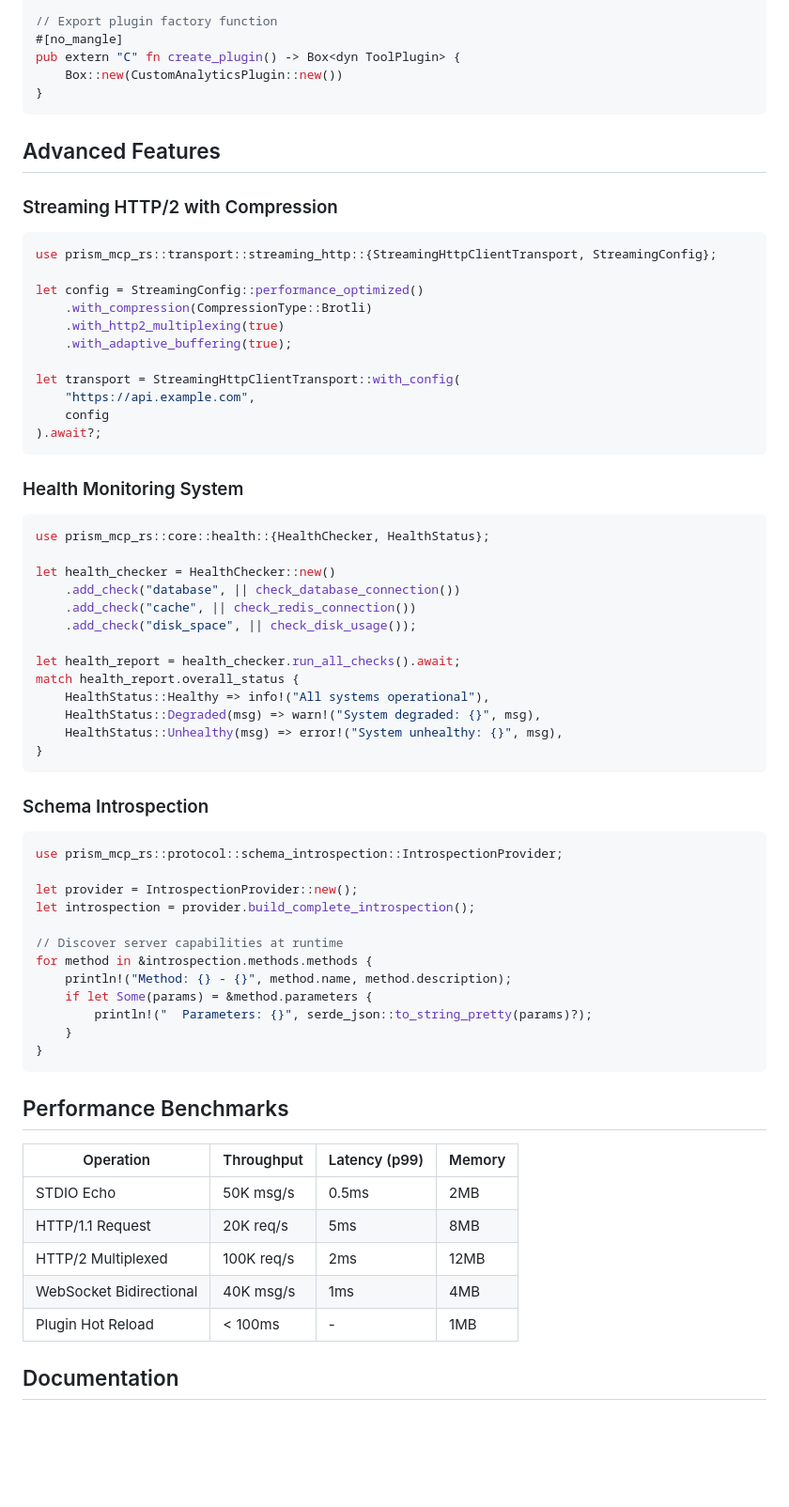
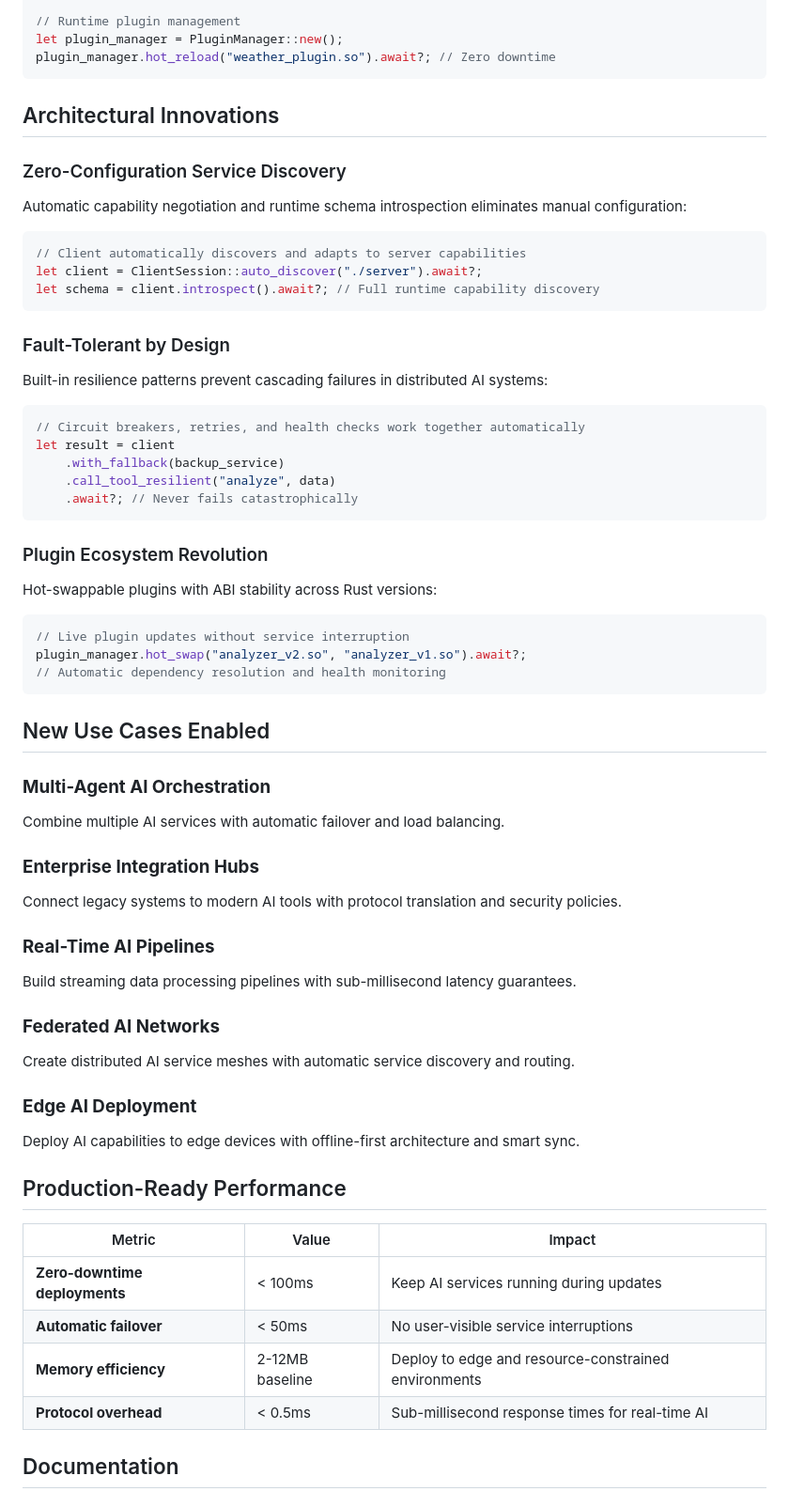
Before and after one commit to prismworks-ai/prism-mcp-rs, a Markdown page: README.md, the part around one of its changes. Shown at 94% size. Drawn GitHub-style; blank space fills up the shorter version.

````diff
--- a/README.md
+++ b/README.md
@@ -306,75 +212,66 @@ impl ToolPlugin for CustomAnalyticsPlugin {
     }
 }
 
-// Export plugin factory function
-#[no_mangle]
-pub extern "C" fn create_plugin() -> Box<dyn ToolPlugin> {
-    Box::new(CustomAnalyticsPlugin::new())
-}
+// Runtime plugin management
+let plugin_manager = PluginManager::new();
+plugin_manager.hot_reload("weather_plugin.so").await?; // Zero downtime
 ```
 
-## Advanced Features
+## Architectural Innovations
 
-### Streaming HTTP/2 with Compression
+### Zero-Configuration Service Discovery
+Automatic capability negotiation and runtime schema introspection eliminates manual configuration:
 
 ```rust
-use prism_mcp_rs::transport::streaming_http::{StreamingHttpClientTransport, StreamingConfig};
-
-let config = StreamingConfig::performance_optimized()
-    .with_compression(CompressionType::Brotli)
-    .with_http2_multiplexing(true)
-    .with_adaptive_buffering(true);
-
-let transport = StreamingHttpClientTransport::with_config(
-    "https://api.example.com",
-    config
-).await?;
+// Client automatically discovers and adapts to server capabilities
+let client = ClientSession::auto_discover("./server").await?;
+let schema = client.introspect().await?; // Full runtime capability discovery
 ```
 
-### Health Monitoring System
+### Fault-Tolerant by Design
+Built-in resilience patterns prevent cascading failures in distributed AI systems:
 
 ```rust
-use prism_mcp_rs::core::health::{HealthChecker, HealthStatus};
-
-let health_checker = HealthChecker::new()
-    .add_check("database", || check_database_connection())
-    .add_check("cache", || check_redis_connection())
-    .add_check("disk_space", || check_disk_usage());
-
-let health_report = health_checker.run_all_checks().await;
-match health_report.overall_status {
-    HealthStatus::Healthy => info!("All systems operational"),
-    HealthStatus::Degraded(msg) => warn!("System degraded: {}", msg),
-    HealthStatus::Unhealthy(msg) => error!("System unhealthy: {}", msg),
-}
+// Circuit breakers, retries, and health checks work together automatically
+let result = client
+    .with_fallback(backup_service)
+    .call_tool_resilient("analyze", data)
+    .await?; // Never fails catastrophically
 ```
 
-### Schema Introspection
+### Plugin Ecosystem Revolution
+Hot-swappable plugins with ABI stability across Rust versions:
 
 ```rust
-use prism_mcp_rs::protocol::schema_introspection::IntrospectionProvider;
-
-let provider = IntrospectionProvider::new();
-let introspection = provider.build_complete_introspection();
-
-// Discover server capabilities at runtime
-for method in &introspection.methods.methods {
-    println!("Method: {} - {}", method.name, method.description);
-    if let Some(params) = &method.parameters {
-        println!("  Parameters: {}", serde_json::to_string_pretty(params)?);
-    }
-}
+// Live plugin updates without service interruption
+plugin_manager.hot_swap("analyzer_v2.so", "analyzer_v1.so").await?;
+// Automatic dependency resolution and health monitoring
 ```
 
-## Performance Benchmarks
+## New Use Cases Enabled
 
-| Operation | Throughput | Latency (p99) | Memory |
-|-----------|------------|---------------|--------|
-| STDIO Echo | 50K msg/s | 0.5ms | 2MB |
-| HTTP/1.1 Request | 20K req/s | 5ms | 8MB |
-| HTTP/2 Multiplexed | 100K req/s | 2ms | 12MB |
-| WebSocket Bidirectional | 40K msg/s | 1ms | 4MB |
-| Plugin Hot Reload | < 100ms | - | 1MB |
+### **Multi-Agent AI Orchestration**
+Combine multiple AI services with automatic failover and load balancing.
+
+### **Enterprise Integration Hubs**
+Connect legacy systems to modern AI tools with protocol translation and security policies.
+
+### **Real-Time AI Pipelines**
+Build streaming data processing pipelines with sub-millisecond latency guarantees.
+
+### **Federated AI Networks**
+Create distributed AI service meshes with automatic service discovery and routing.
+
+### **Edge AI Deployment**
+Deploy AI capabilities to edge devices with offline-first architecture and smart sync.
+## Production-Ready Performance
+
+| Metric | Value | Impact |
+|--------|-------|---------|
+| **Zero-downtime deployments** | < 100ms | Keep AI services running during updates |
+| **Automatic failover** | < 50ms | No user-visible service interruptions |
+| **Memory efficiency** | 2-12MB baseline | Deploy to edge and resource-constrained environments |
+| **Protocol overhead** | < 0.5ms | Sub-millisecond response times for real-time AI |
 
 ## Documentation
 
````
Also changed, not shown: other parts of README.md (+56 -150 lines).
